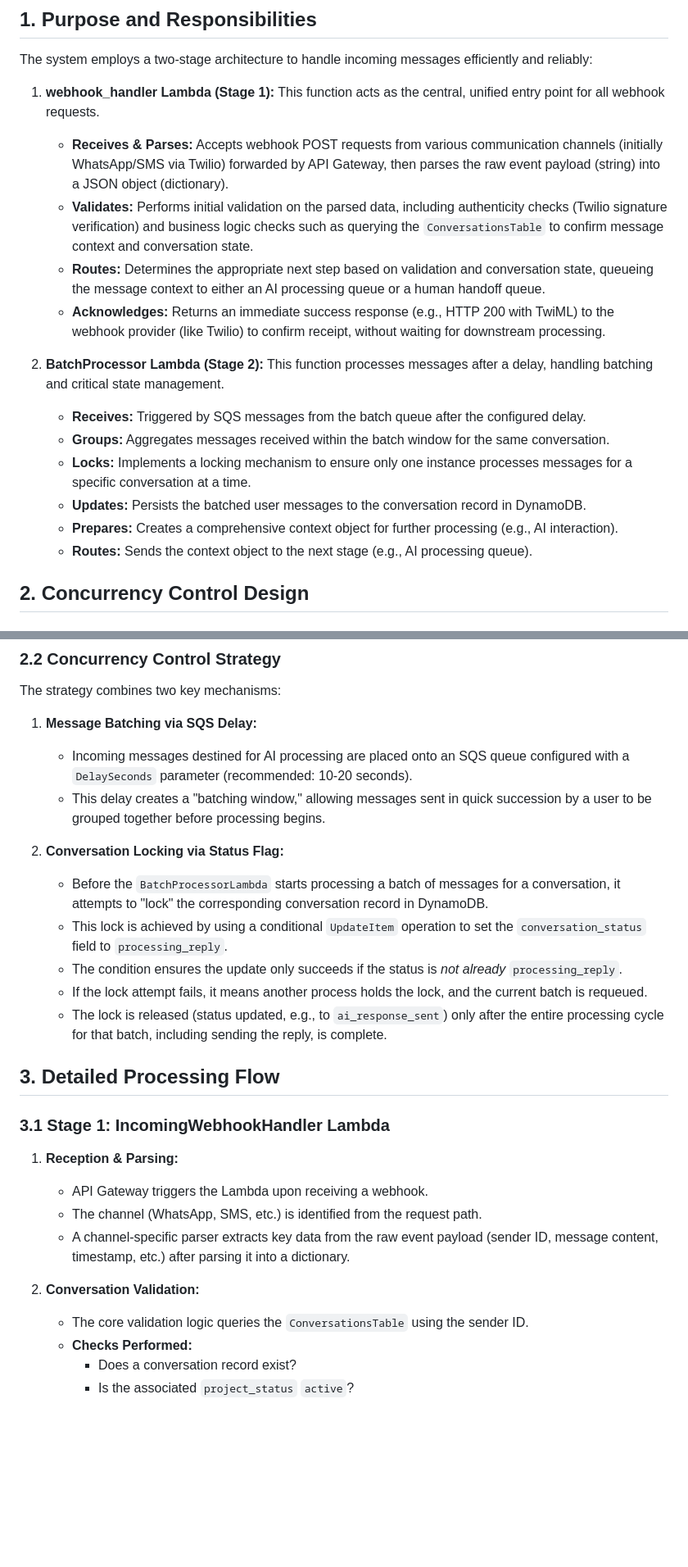
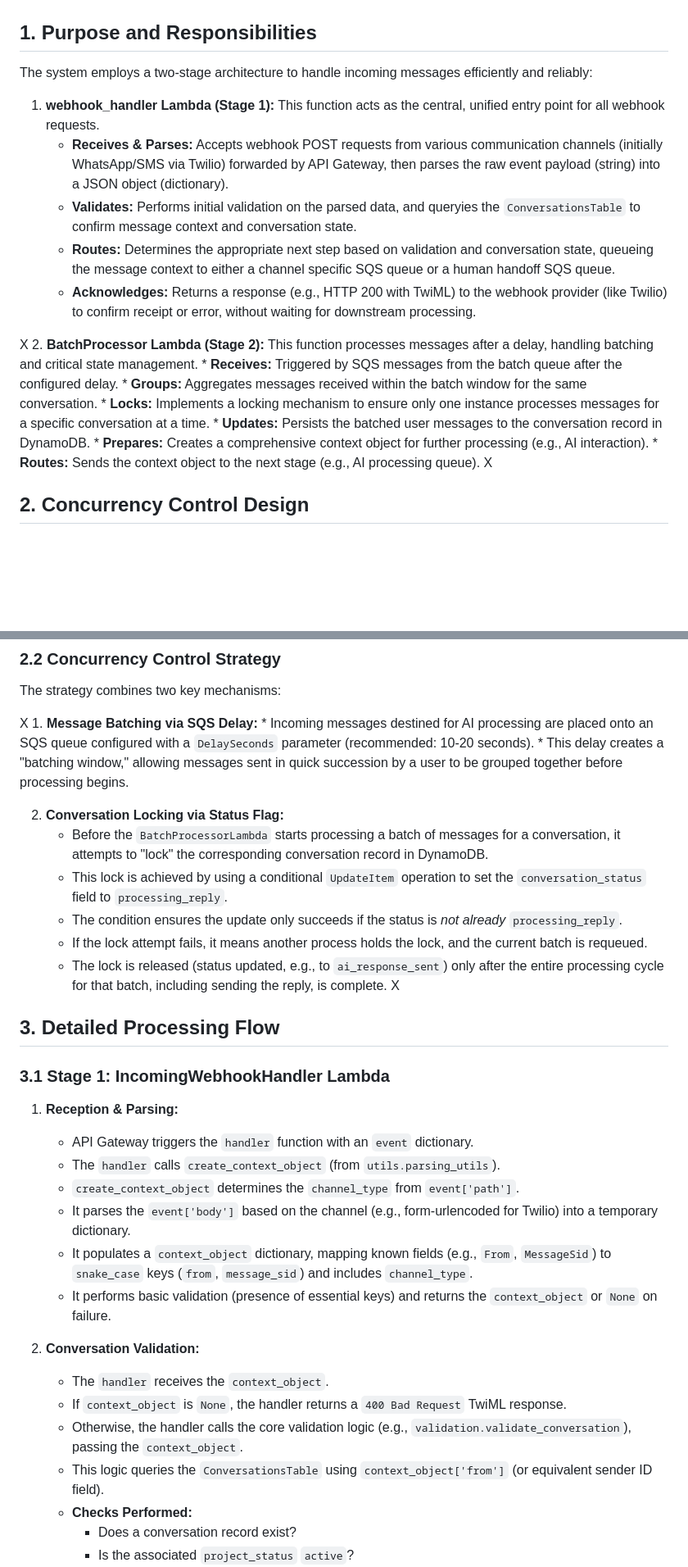
Before and after one commit to junksamiad/replies-engine, a Markdown page: replies_engine_docs/lld/lambdas_processing_flow.md, 2 parts joined by grey strips. Shown: that part at 82% size. Rendered like a GitHub page; blank space fills up the shorter version.

Commit message:
docs: update Stage 1 LLD to reflect context_object creation

```diff
--- a/replies_engine_docs/lld/lambdas_processing_flow.md
+++ b/replies_engine_docs/lld/lambdas_processing_flow.md
@@ -8,17 +8,17 @@ The system employs a two-stage architecture to handle incoming messages efficien
 
 1.  **webhook_handler Lambda (Stage 1):** This function acts as the central, unified entry point for all webhook requests.
     *   **Receives & Parses:** Accepts webhook POST requests from various communication channels (initially WhatsApp/SMS via Twilio) forwarded by API Gateway, then parses the raw event payload (string) into a JSON object (dictionary).
-    *   **Validates:** Performs initial validation on the parsed data, including authenticity checks (Twilio signature verification) and business logic checks such as querying the `ConversationsTable` to confirm message context and conversation state.
-    *   **Routes:** Determines the appropriate next step based on validation and conversation state, queueing the message context to either an AI processing queue or a human handoff queue.
-    *   **Acknowledges:** Returns an immediate success response (e.g., HTTP 200 with TwiML) to the webhook provider (like Twilio) to confirm receipt, without waiting for downstream processing.
+    *   **Validates:** Performs initial validation on the parsed data, and queryies the `ConversationsTable` to confirm message context and conversation state.
+    *   **Routes:** Determines the appropriate next step based on validation and conversation state, queueing the message context to either a channel specific SQS queue or a human handoff SQS queue.
+    *   **Acknowledges:** Returns a response (e.g., HTTP 200 with TwiML) to the webhook provider (like Twilio) to confirm receipt or error, without waiting for downstream processing.
 
-2.  **BatchProcessor Lambda (Stage 2):** This function processes messages after a delay, handling batching and critical state management.
+X 2.  **BatchProcessor Lambda (Stage 2):** This function processes messages after a delay, handling batching and critical state management.
     *   **Receives:** Triggered by SQS messages from the batch queue after the configured delay.
     *   **Groups:** Aggregates messages received within the batch window for the same conversation.
     *   **Locks:** Implements a locking mechanism to ensure only one instance processes messages for a specific conversation at a time.
     *   **Updates:** Persists the batched user messages to the conversation record in DynamoDB.
     *   **Prepares:** Creates a comprehensive context object for further processing (e.g., AI interaction).
-    *   **Routes:** Sends the context object to the next stage (e.g., AI processing queue).
+    *   **Routes:** Sends the context object to the next stage (e.g., AI processing queue). X
 
 ## 2. Concurrency Control Design
 
@@ -33,7 +33,7 @@ This design directly addresses critical concurrency scenarios:
 
 The strategy combines two key mechanisms:
 
-1.  **Message Batching via SQS Delay:**
+X 1.  **Message Batching via SQS Delay:**
     *   Incoming messages destined for AI processing are placed onto an SQS queue configured with a `DelaySeconds` parameter (recommended: 10-20 seconds).
     *   This delay creates a "batching window," allowing messages sent in quick succession by a user to be grouped together before processing begins.
 
@@ -42,19 +42,25 @@ The strategy combines two key mechanisms:
     *   This lock is achieved by using a conditional `UpdateItem` operation to set the `conversation_status` field to `processing_reply`.
     *   The condition ensures the update only succeeds if the status is *not already* `processing_reply`.
     *   If the lock attempt fails, it means another process holds the lock, and the current batch is requeued.
-    *   The lock is released (status updated, e.g., to `ai_response_sent`) only after the entire processing cycle for that batch, including sending the reply, is complete.
+    *   The lock is released (status updated, e.g., to `ai_response_sent`) only after the entire processing cycle for that batch, including sending the reply, is complete. X
 
 ## 3. Detailed Processing Flow
 
 ### 3.1 Stage 1: IncomingWebhookHandler Lambda
 
 1.  **Reception & Parsing:**
-    *   API Gateway triggers the Lambda upon receiving a webhook.
-    *   The channel (WhatsApp, SMS, etc.) is identified from the request path.
-    *   A channel-specific parser extracts key data from the raw event payload (sender ID, message content, timestamp, etc.) after parsing it into a dictionary.
+    *   API Gateway triggers the `handler` function with an `event` dictionary.
+    *   The `handler` calls `create_context_object` (from `utils.parsing_utils`).
+    *   `create_context_object` determines the `channel_type` from `event['path']`.
+    *   It parses the `event['body']` based on the channel (e.g., form-urlencoded for Twilio) into a temporary dictionary.
+    *   It populates a `context_object` dictionary, mapping known fields (e.g., `From`, `MessageSid`) to `snake_case` keys (`from`, `message_sid`) and includes `channel_type`.
+    *   It performs basic validation (presence of essential keys) and returns the `context_object` or `None` on failure.
 
 2.  **Conversation Validation:**
-    *   The core validation logic queries the `ConversationsTable` using the sender ID.
+    *   The `handler` receives the `context_object`.
+    *   If `context_object` is `None`, the handler returns a `400 Bad Request` TwiML response.
+    *   Otherwise, the handler calls the core validation logic (e.g., `validation.validate_conversation`), passing the `context_object`.
+    *   This logic queries the `ConversationsTable` using `context_object['from']` (or equivalent sender ID field).
     *   **Checks Performed:**
         *   Does a conversation record exist?
         *   Is the associated `project_status` `active`?
```
